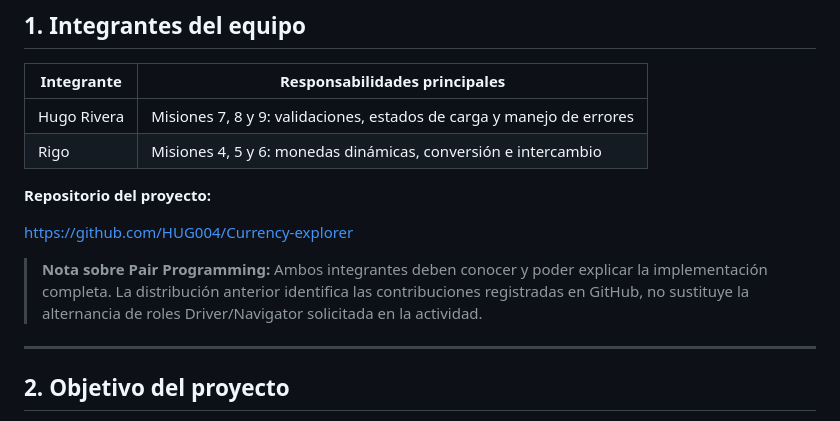
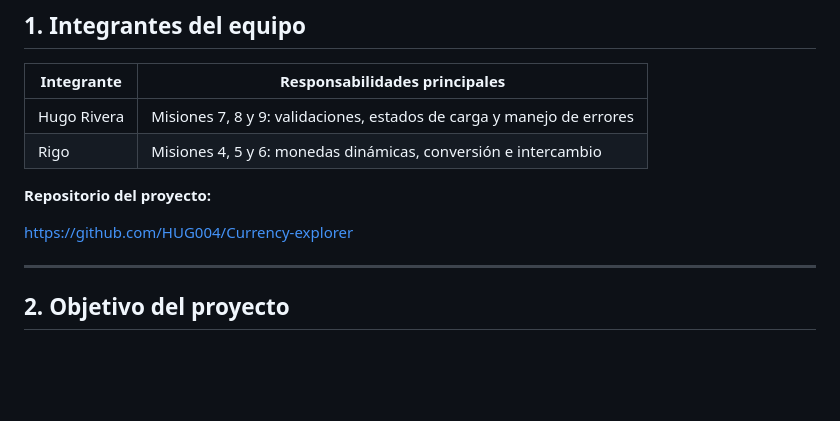
Before and after one commit to HUG004/Currency-explorer, a Markdown page: README.md, the part around the change. Rendered like a GitHub page; blank space fills up the shorter version.

```diff
--- a/README.md
+++ b/README.md
@@ -15,7 +15,6 @@ Aplicación web desarrollada con HTML, CSS y JavaScript Vanilla que permite conv
 
 https://github.com/HUG004/Currency-explorer
 
-> **Nota sobre Pair Programming:** Ambos integrantes deben conocer y poder explicar la implementación completa. La distribución anterior identifica las contribuciones registradas en GitHub, no sustituye la alternancia de roles Driver/Navigator solicitada en la actividad.
 
 ---
 
```
